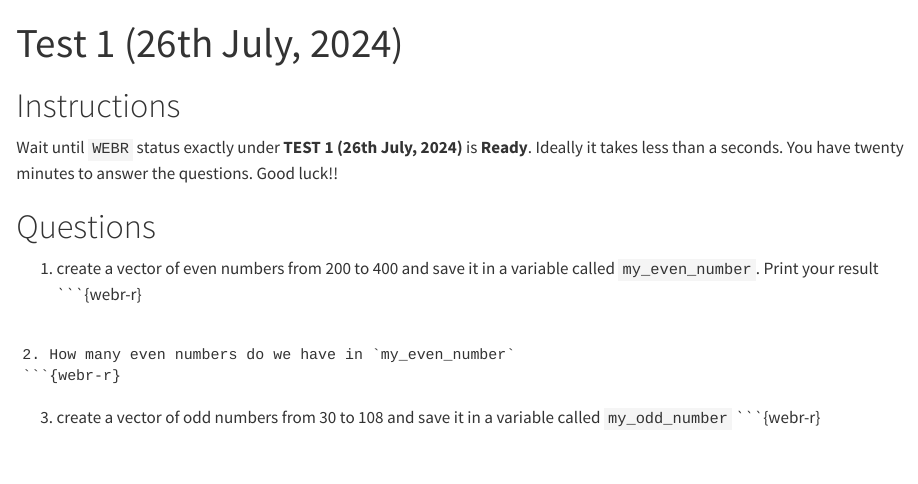
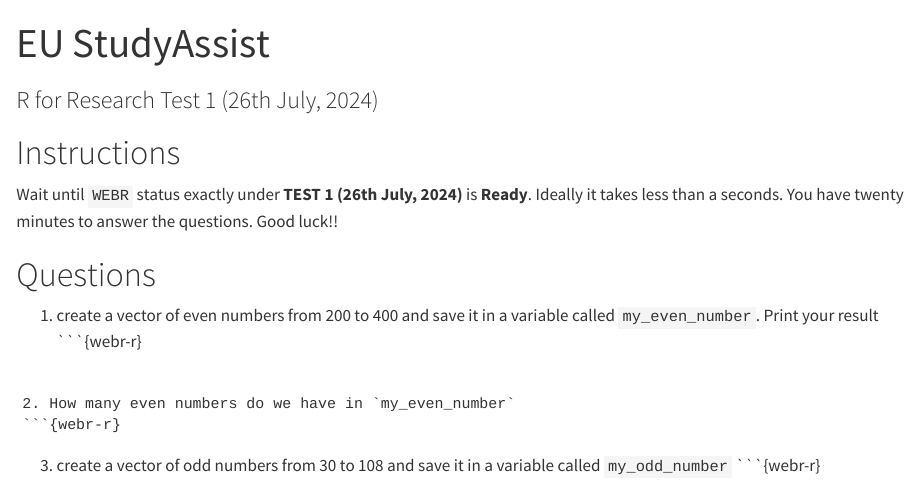
Before and after one commit to xrander/bootcamp-test, a Quarto document (index.qmd): the page in a window 1100 px wide, from its top. Rendered offline with R 4.5, knitr and Pandoc in place of Quarto, with nearby package versions.

Commit message:
company name included. Title and subtitle defined

```diff
--- a/index.qmd
+++ b/index.qmd
@@ -1,5 +1,6 @@
 ---
-title: "Test 1 (26th July, 2024)"
+title: "EU StudyAssist"
+subtitle: "R for Research Test 1 (26th July, 2024)"
 format: html
 filters:
  - webr
```
Also changed, not shown: index.html, 2 other files.
